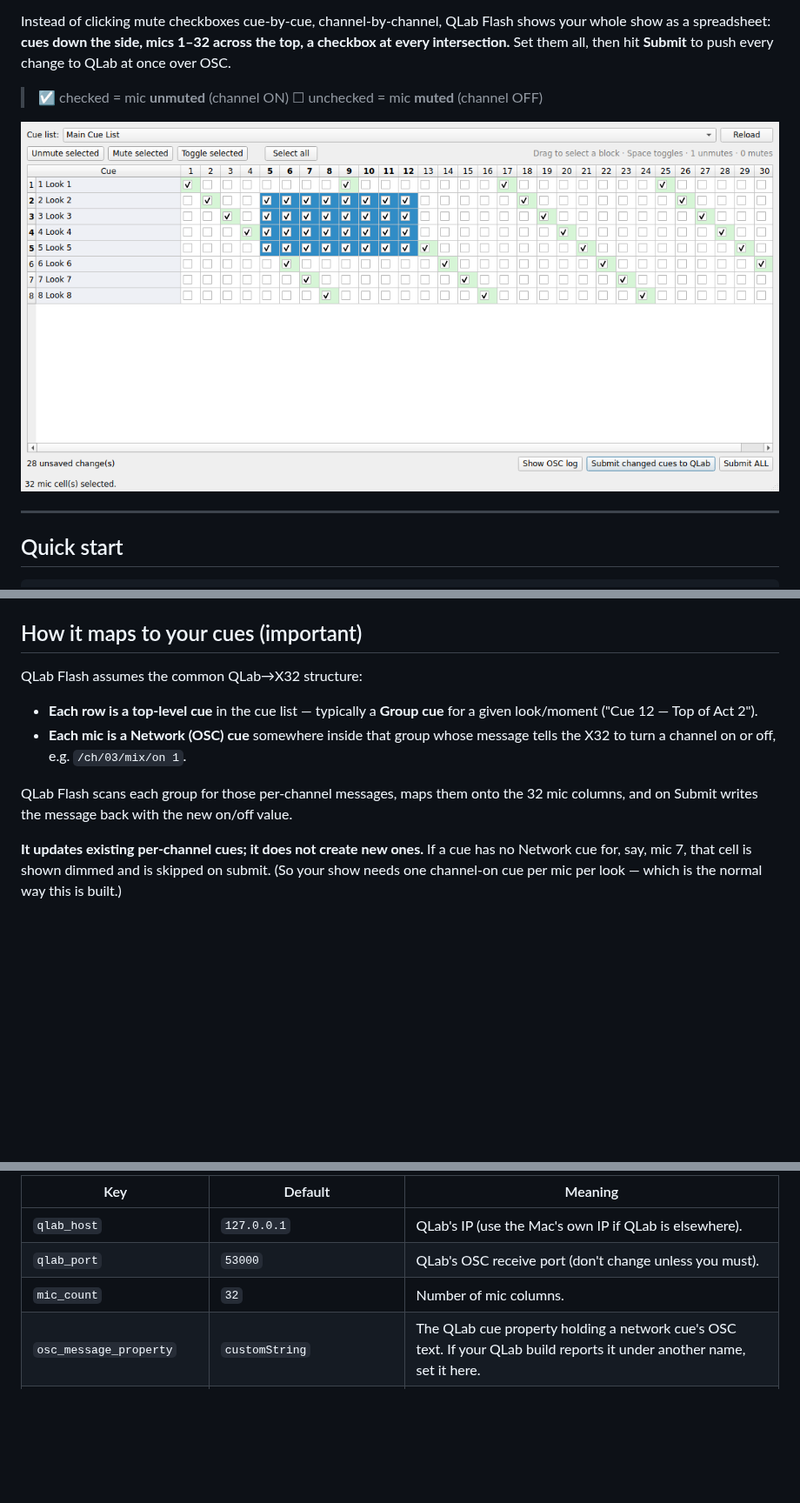
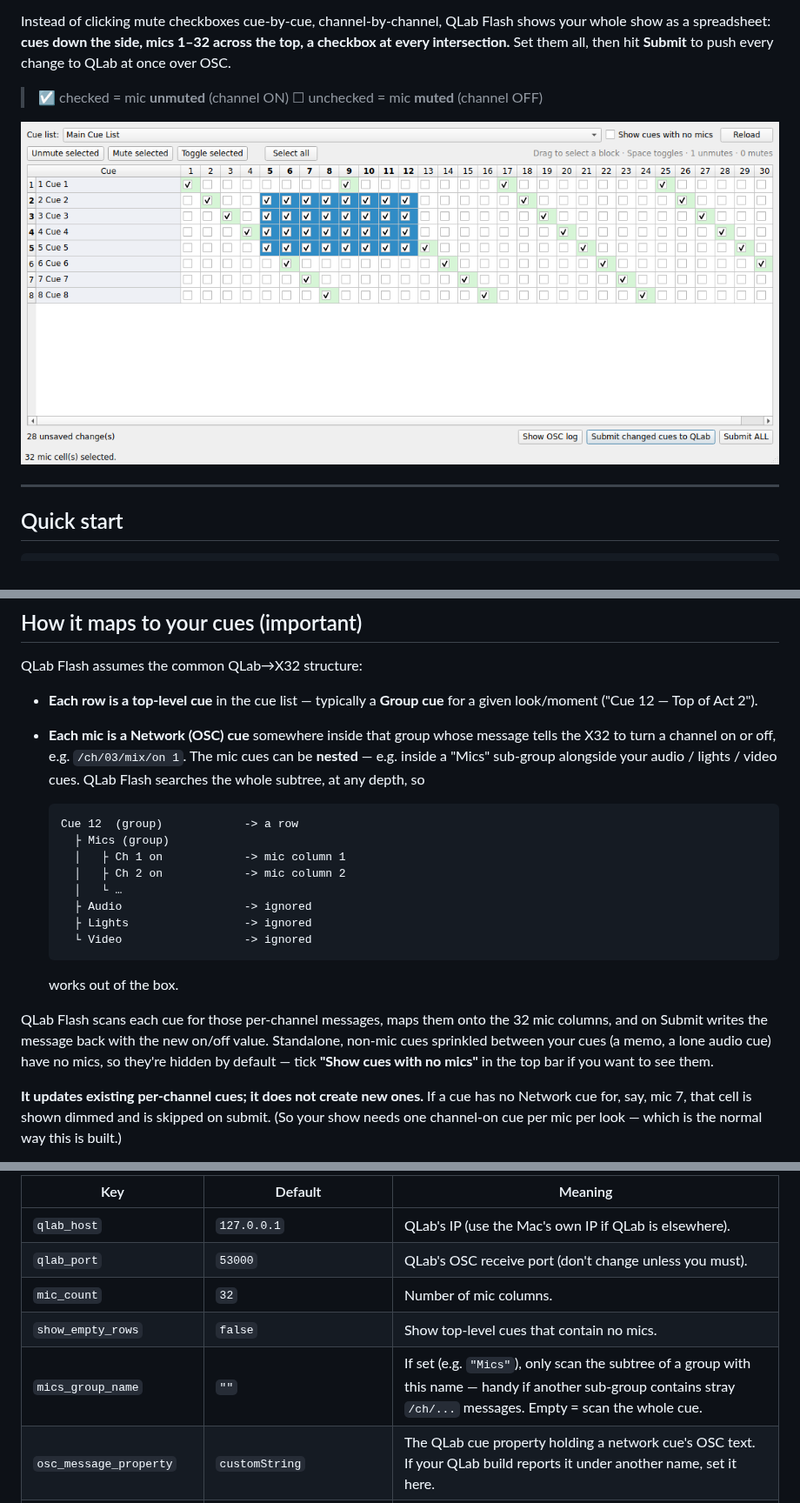
Before and after one commit to JLMusicAcademy/qlab-flash, a Markdown page: README.md, 3 parts joined by grey strips. Shown at 87% size. GitHub-like rendering; pictures changed too: screenshot.png; blank space fills up the shorter version.

````diff
--- a/README.md
+++ b/README.md
@@ -84,10 +84,28 @@ QLab Flash assumes the common QLab→X32 structure:
 - **Each row is a top-level cue** in the cue list — typically a **Group cue**
   for a given look/moment ("Cue 12 — Top of Act 2").
 - **Each mic is a Network (OSC) cue** somewhere inside that group whose message
-  tells the X32 to turn a channel on or off, e.g. `/ch/03/mix/on 1`.
+  tells the X32 to turn a channel on or off, e.g. `/ch/03/mix/on 1`. The mic
+  cues can be **nested** — e.g. inside a "Mics" sub-group alongside your audio /
+  lights / video cues. QLab Flash searches the whole subtree, at any depth, so
 
-QLab Flash scans each group for those per-channel messages, maps them onto the
+  ```
+  Cue 12  (group)            -> a row
+    ├ Mics (group)
+    │   ├ Ch 1 on            -> mic column 1
+    │   ├ Ch 2 on            -> mic column 2
+    │   └ …
+    ├ Audio                  -> ignored
+    ├ Lights                 -> ignored
+    └ Video                  -> ignored
+  ```
+
+  works out of the box.
+
+QLab Flash scans each cue for those per-channel messages, maps them onto the
 32 mic columns, and on Submit writes the message back with the new on/off value.
+Standalone, non-mic cues sprinkled between your cues (a memo, a lone audio cue)
+have no mics, so they're hidden by default — tick **"Show cues with no mics"**
+in the top bar if you want to see them.
 
 **It updates existing per-channel cues; it does not create new ones.** If a cue
 has no Network cue for, say, mic 7, that cell is shown dimmed and is skipped on
@@ -110,6 +128,8 @@ QLab Flash also saves your last host/port/passcode there automatically.
 | `qlab_host` | `127.0.0.1` | QLab's IP (use the Mac's own IP if QLab is elsewhere). |
 | `qlab_port` | `53000` | QLab's OSC receive port (don't change unless you must). |
 | `mic_count` | `32` | Number of mic columns. |
+| `show_empty_rows` | `false` | Show top-level cues that contain no mics. |
+| `mics_group_name` | `""` | If set (e.g. `"Mics"`), only scan the subtree of a group with this name — handy if another sub-group contains stray `/ch/...` messages. Empty = scan the whole cue. |
 | `osc_message_property` | `customString` | The QLab cue property holding a network cue's OSC text. If your QLab build reports it under another name, set it here. |
 | `channel_pattern` | see file | Regex with named groups `chan` and `state` used to recognise a mic cue and read its channel + on/off value. |
 | `write_template` | `/ch/{chan:02d}/mix/on {state}` | How a mic cue's message is written back. |
````
Also changed, not shown: 8 other files.
